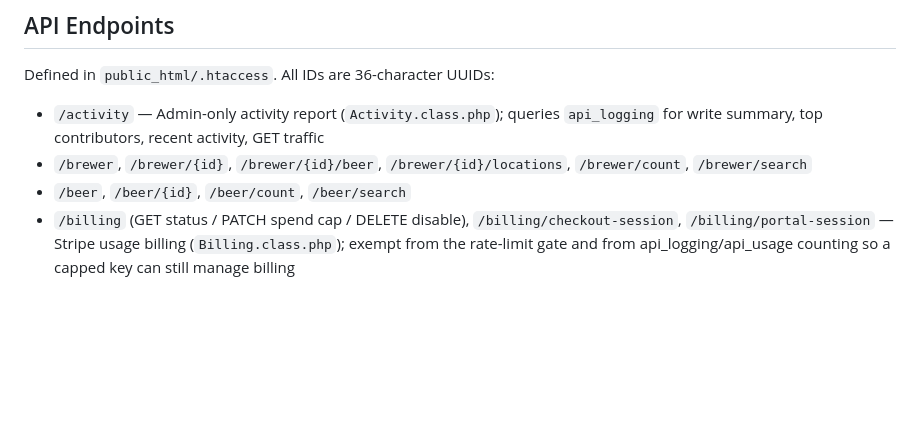
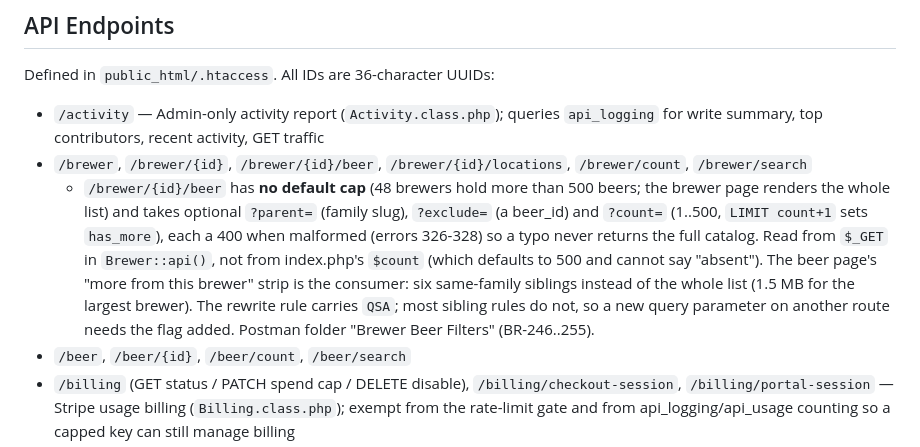
Before and after one commit to michaelkirkpatrick/catalog-beer-api, a Markdown page: CLAUDE.md, the part around the change. GitHub-like rendering; blank space fills up the shorter version.

Commit message:
CLAUDE.md: brewer beer list filters and the QSA gotcha
Co-Authored-By: Claude Fable 5.1 <noreply@anthropic.com>

```diff
--- a/CLAUDE.md
+++ b/CLAUDE.md
@@ -140,6 +140,7 @@ Touchpoints here that imply a schema change: a new entry in an entity's `$column
 Defined in `public_html/.htaccess`. All IDs are 36-character UUIDs:
 - `/activity` — Admin-only activity report (`Activity.class.php`); queries `api_logging` for write summary, top contributors, recent activity, GET traffic
 - `/brewer`, `/brewer/{id}`, `/brewer/{id}/beer`, `/brewer/{id}/locations`, `/brewer/count`, `/brewer/search`
+  - `/brewer/{id}/beer` has **no default cap** (48 brewers hold more than 500 beers; the brewer page renders the whole list) and takes optional `?parent=` (family slug), `?exclude=` (a beer_id) and `?count=` (1..500, `LIMIT count+1` sets `has_more`), each a 400 when malformed (errors 326-328) so a typo never returns the full catalog. Read from `$_GET` in `Brewer::api()`, not from index.php's `$count` (which defaults to 500 and cannot say "absent"). The beer page's "more from this brewer" strip is the consumer: six same-family siblings instead of the whole list (1.5 MB for the largest brewer). The rewrite rule carries `QSA`; most sibling rules do not, so a new query parameter on another route needs the flag added. Postman folder "Brewer Beer Filters" (BR-246..255).
 - `/beer`, `/beer/{id}`, `/beer/count`, `/beer/search`
 - `/billing` (GET status / PATCH spend cap / DELETE disable), `/billing/checkout-session`, `/billing/portal-session` — Stripe usage billing (`Billing.class.php`); exempt from the rate-limit gate and from api_logging/api_usage counting so a capped key can still manage billing
 - `/stripe-webhook` — POST-only, no Basic Auth (verified by Stripe webhook signature instead); routed before header/auth checks like `/health`
```
